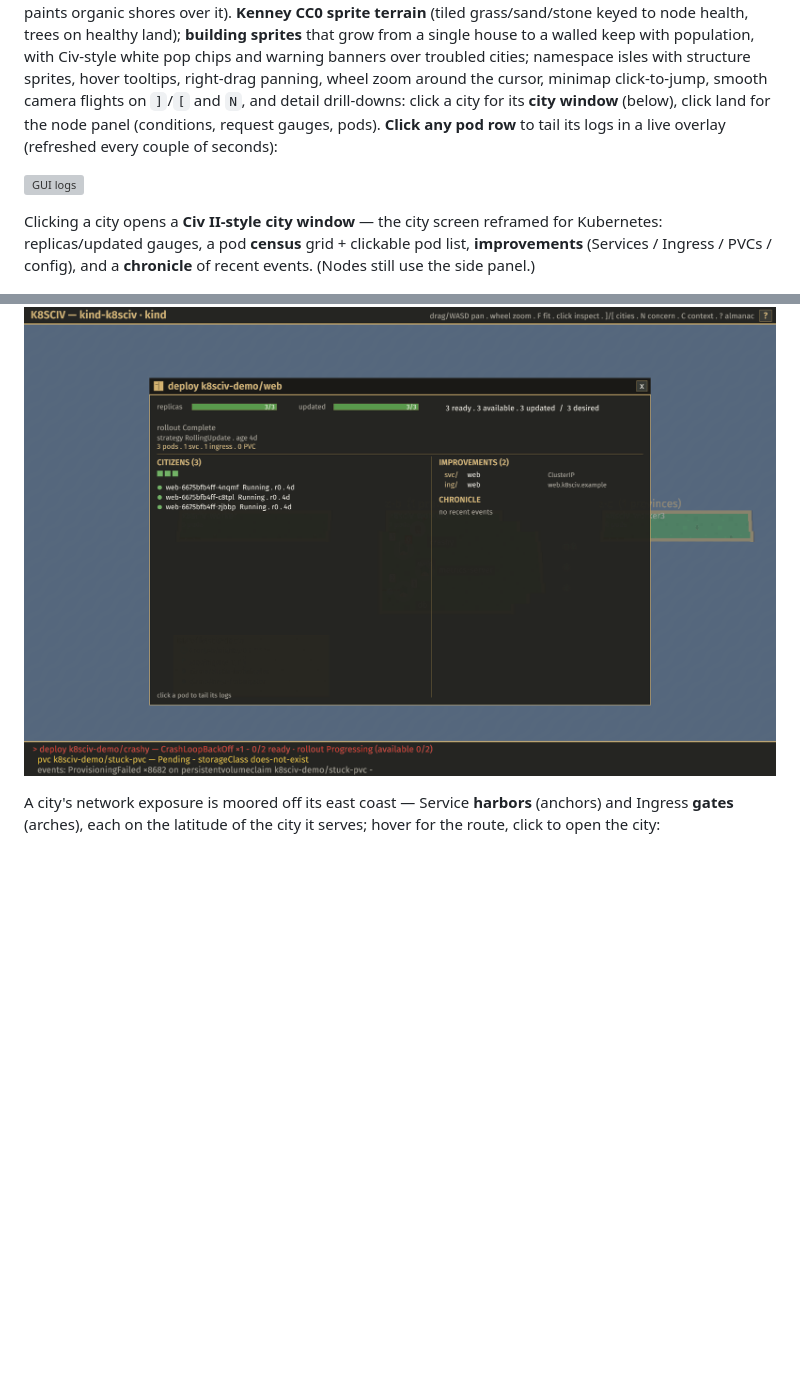
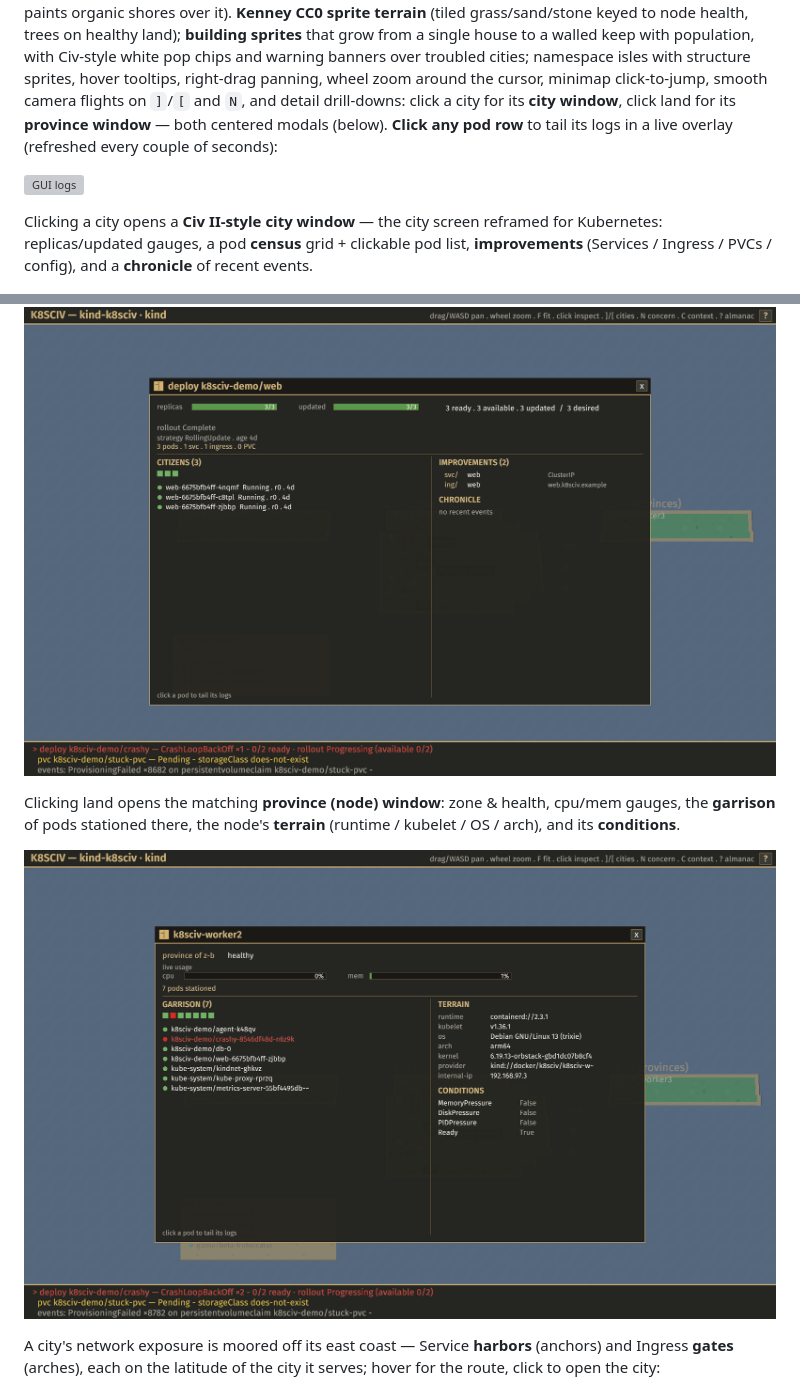
Before and after one commit to Kubernation/kubernation, a Markdown page: README.md, 2 parts joined by grey strips. Drawn GitHub-style; pictures changed too: docs/gui-node.png (added); blank space fills up the shorter version; grey boxes are pictures that could not be loaded.

```diff
--- a/README.md
+++ b/README.md
@@ -92,8 +92,8 @@ single house to a walled keep with population, with Civ-style white pop
 chips and warning banners over troubled cities; namespace isles with
 structure sprites, hover tooltips, right-drag panning, wheel zoom around
 the cursor, minimap click-to-jump, smooth camera flights on `]`/`[` and
-`N`, and detail drill-downs: click a city for its **city window** (below),
-click land for the node panel (conditions, request gauges, pods). **Click
+`N`, and detail drill-downs: click a city for its **city window**, click
+land for its **province window** — both centered modals (below). **Click
 any pod row** to tail its logs in a live overlay (refreshed every couple of
 seconds):
 
@@ -102,9 +102,15 @@ seconds):
 Clicking a city opens a **Civ II-style city window** — the city screen
 reframed for Kubernetes: replicas/updated gauges, a pod **census** grid +
 clickable pod list, **improvements** (Services / Ingress / PVCs / config),
-and a **chronicle** of recent events. (Nodes still use the side panel.)
+and a **chronicle** of recent events.
 
 ![GUI city](docs/gui-city.png)
+
+Clicking land opens the matching **province (node) window**: zone & health,
+cpu/mem gauges, the **garrison** of pods stationed there, the node's
+**terrain** (runtime / kubelet / OS / arch), and its **conditions**.
+
+![GUI node](docs/gui-node.png)
 
 A city's network exposure is moored off its east coast — Service **harbors**
 (anchors) and Ingress **gates** (arches), each on the latitude of the city
```
Also changed, not shown: CLAUDE.md (+20 -8 lines), 5 other files.
